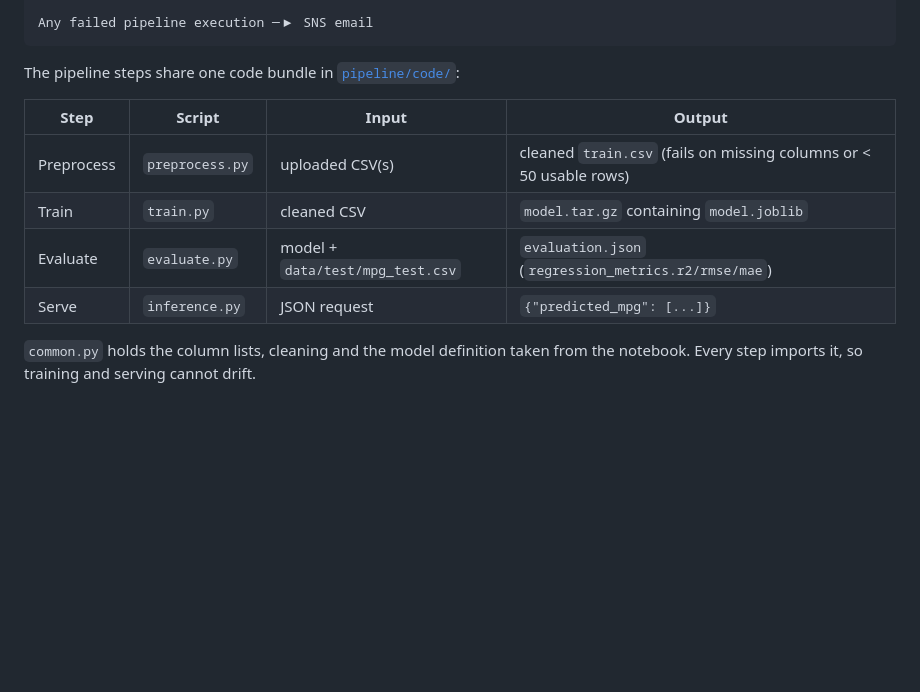
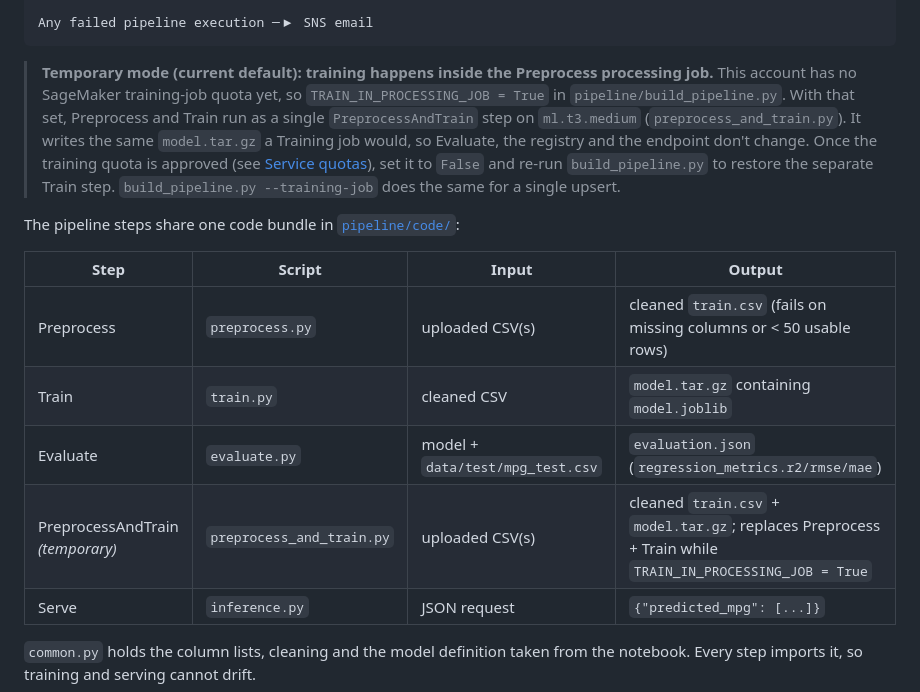
Before and after one commit to Gihan-Liyanage/ml-inference-architectures, a Markdown page: 2.ML-Training-Pipeline/README.md, the part around the change printed below. GitHub-like rendering; folded sections open; blank space fills up the shorter version.

````diff
--- a/2.ML-Training-Pipeline/README.md
+++ b/2.ML-Training-Pipeline/README.md
@@ -31,6 +38,10 @@ SageMaker Model Registry: group "mpg-linear-regression-<stage>"
 Any failed pipeline execution ─▶ SNS email
 ```
 
+</details>
+
+> **Temporary mode (current default): training happens inside the Preprocess processing job.** This account has no SageMaker training-job quota yet, so `TRAIN_IN_PROCESSING_JOB = True` in `pipeline/build_pipeline.py`. With that set, Preprocess and Train run as a single `PreprocessAndTrain` step on `ml.t3.medium` (`preprocess_and_train.py`). It writes the same `model.tar.gz` a Training job would, so Evaluate, the registry and the endpoint don't change. Once the training quota is approved (see [Service quotas](#service-quotas)), set it to `False` and re-run `build_pipeline.py` to restore the separate Train step. `build_pipeline.py --training-job` does the same for a single upsert.
+
 The pipeline steps share one code bundle in [`pipeline/code/`](pipeline/code):
 
 | Step | Script | Input | Output |
@@ -38,6 +49,7 @@ The pipeline steps share one code bundle in [`pipeline/code/`](pipeline/code):
 | Preprocess | `preprocess.py` | uploaded CSV(s) | cleaned `train.csv` (fails on missing columns or < 50 usable rows) |
 | Train | `train.py` | cleaned CSV | `model.tar.gz` containing `model.joblib` |
 | Evaluate | `evaluate.py` | model + `data/test/mpg_test.csv` | `evaluation.json` (`regression_metrics.r2/rmse/mae`) |
+| PreprocessAndTrain *(temporary)* | `preprocess_and_train.py` | uploaded CSV(s) | cleaned `train.csv` + `model.tar.gz`; replaces Preprocess + Train while `TRAIN_IN_PROCESSING_JOB = True` |
 | Serve | `inference.py` | JSON request | `{"predicted_mpg": [...]}` |
 
 `common.py` holds the column lists, cleaning and the model definition taken from the notebook. Every step imports it, so training and serving cannot drift.
````
Also changed, not shown: other parts of 2.ML-Training-Pipeline/README.md (+10 -2 lines), README.md (+16 -4 lines), 2.ML-Training-Pipeline/docs/architecture.png (added), 5 other files.
